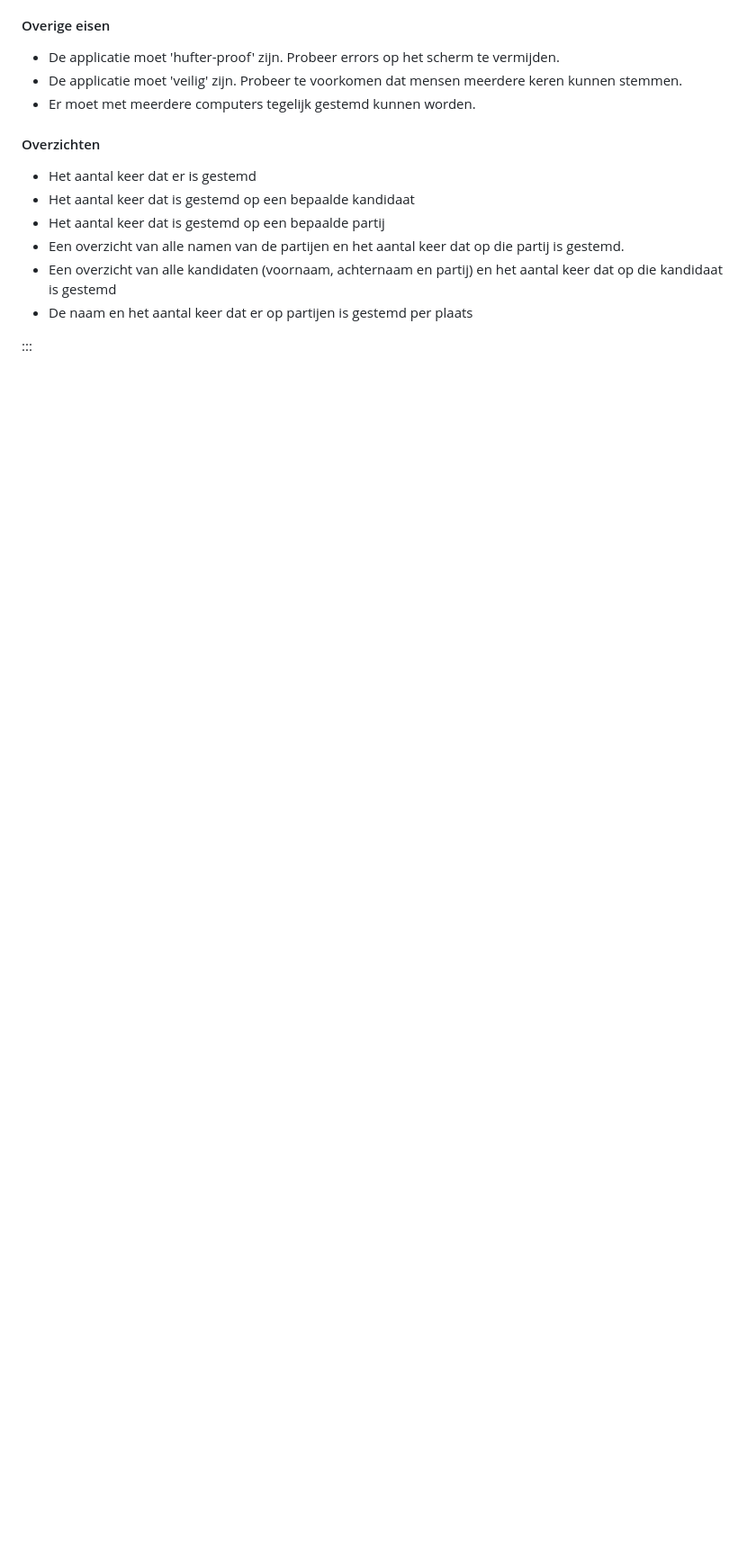
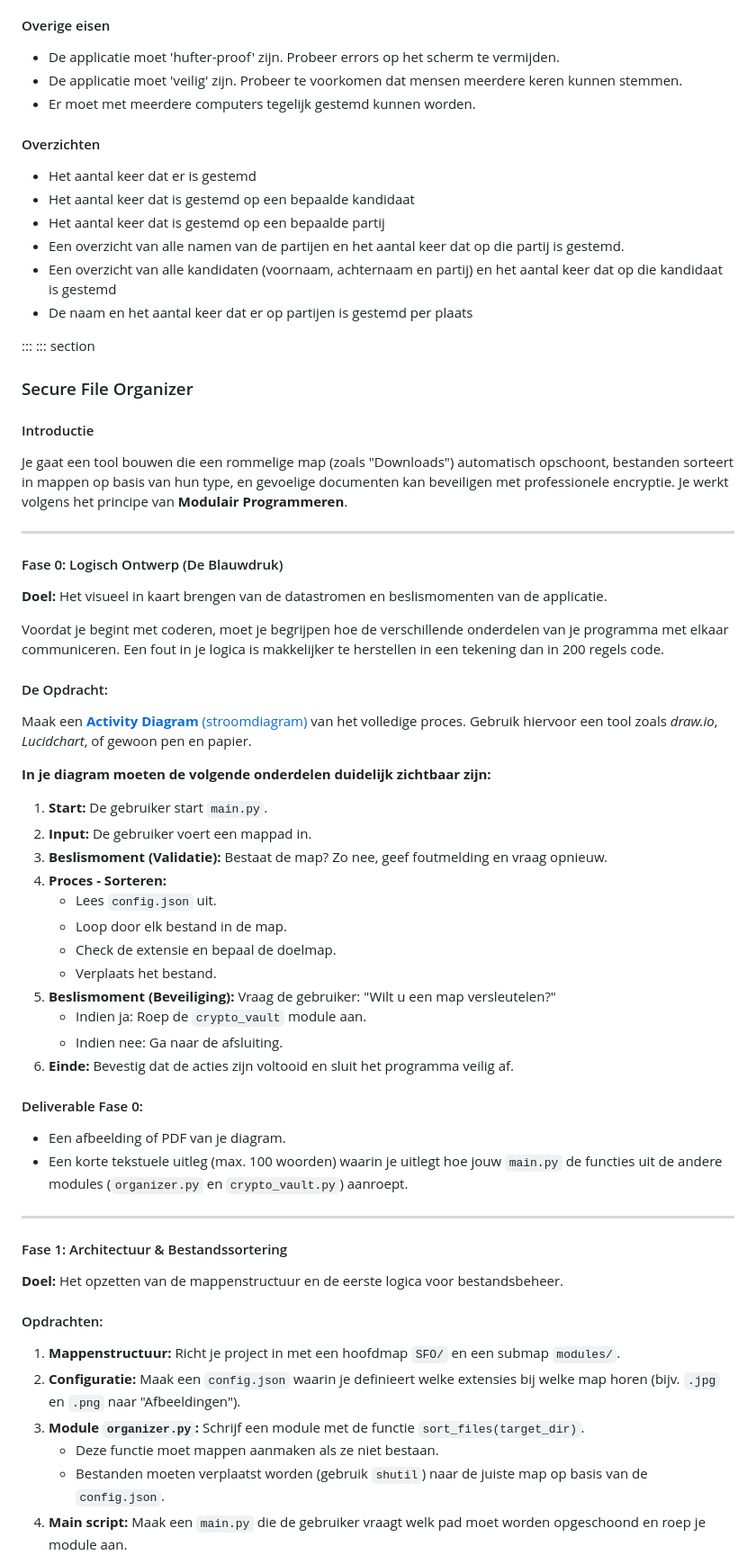
Before and after one commit to DeltionICT/easy_canvas, a Markdown page: src/python/python-ch035.md, the part around one of its changes. Shown at 90% size. Rendered like a GitHub page; blank space fills up the shorter version.

Commit message:
secure file organizer

```diff
--- a/src/python/python-ch035.md
+++ b/src/python/python-ch035.md
@@ -57,4 +57,51 @@ Zo kan het invoerscherm er uit zien:
 * De naam en het aantal keer dat er op partijen is gestemd per plaats
 
 :::
+::: section
+### Secure File Organizer
 
+#### Introductie
+Je gaat een tool bouwen die een rommelige map (zoals "Downloads") automatisch opschoont, bestanden sorteert in mappen op basis van hun type, en gevoelige documenten kan beveiligen met professionele encryptie. Je werkt volgens het principe van **Modulair Programmeren**.
+
+---
+
+#### Fase 0: Logisch Ontwerp (De Blauwdruk)
+**Doel:** Het visueel in kaart brengen van de datastromen en beslismomenten van de applicatie.
+
+Voordat je begint met coderen, moet je begrijpen hoe de verschillende onderdelen van je programma met elkaar communiceren. Een fout in je logica is makkelijker te herstellen in een tekening dan in 200 regels code.
+
+#### De Opdracht:
+Maak een [**Activity Diagram** (stroomdiagram)](https://edutorial.nl/projecten/activiteitendiagram/) van het volledige proces. Gebruik hiervoor een tool zoals *draw.io*, *Lucidchart*, of gewoon pen en papier.
+
+**In je diagram moeten de volgende onderdelen duidelijk zichtbaar zijn:**
+1.  **Start:** De gebruiker start `main.py`.
+2.  **Input:** De gebruiker voert een mappad in.
+3.  **Beslismoment (Validatie):** Bestaat de map? Zo nee, geef foutmelding en vraag opnieuw.
+4.  **Proces - Sorteren:**
+    * Lees `config.json` uit.
+    * Loop door elk bestand in de map.
+    * Check de extensie en bepaal de doelmap.
+    * Verplaats het bestand.
+5.  **Beslismoment (Beveiliging):** Vraag de gebruiker: "Wilt u een map versleutelen?"
+    * Indien ja: Roep de `crypto_vault` module aan.
+    * Indien nee: Ga naar de afsluiting.
+6.  **Einde:** Bevestig dat de acties zijn voltooid en sluit het programma veilig af.
+
+
+#### Deliverable Fase 0:
+* Een afbeelding of PDF van je diagram.
+* Een korte tekstuele uitleg (max. 100 woorden) waarin je uitlegt hoe jouw `main.py` de functies uit de andere modules (`organizer.py` en `crypto_vault.py`) aanroept.
+
+---
+
+#### Fase 1: Architectuur & Bestandssortering
+**Doel:** Het opzetten van de mappenstructuur en de eerste logica voor bestandsbeheer.
+
+#### Opdrachten:
+1.  **Mappenstructuur:** Richt je project in met een hoofdmap `SFO/` en een submap `modules/`.
+2.  **Configuratie:** Maak een `config.json` waarin je definieert welke extensies bij welke map horen (bijv. `.jpg` en `.png` naar "Afbeeldingen").
+3.  **Module `organizer.py`:** Schrijf een module met de functie `sort_files(target_dir)`.
+    * Deze functie moet mappen aanmaken als ze niet bestaan.
+    * Bestanden moeten verplaatst worden (gebruik `shutil`) naar de juiste map op basis van de `config.json`.
+4.  **Main script:** Maak een `main.py` die de gebruiker vraagt welk pad moet worden opgeschoond en roep je module aan.
+
```
Also changed, not shown: other parts of src/python/python-ch035.md (+40 -0 lines).
